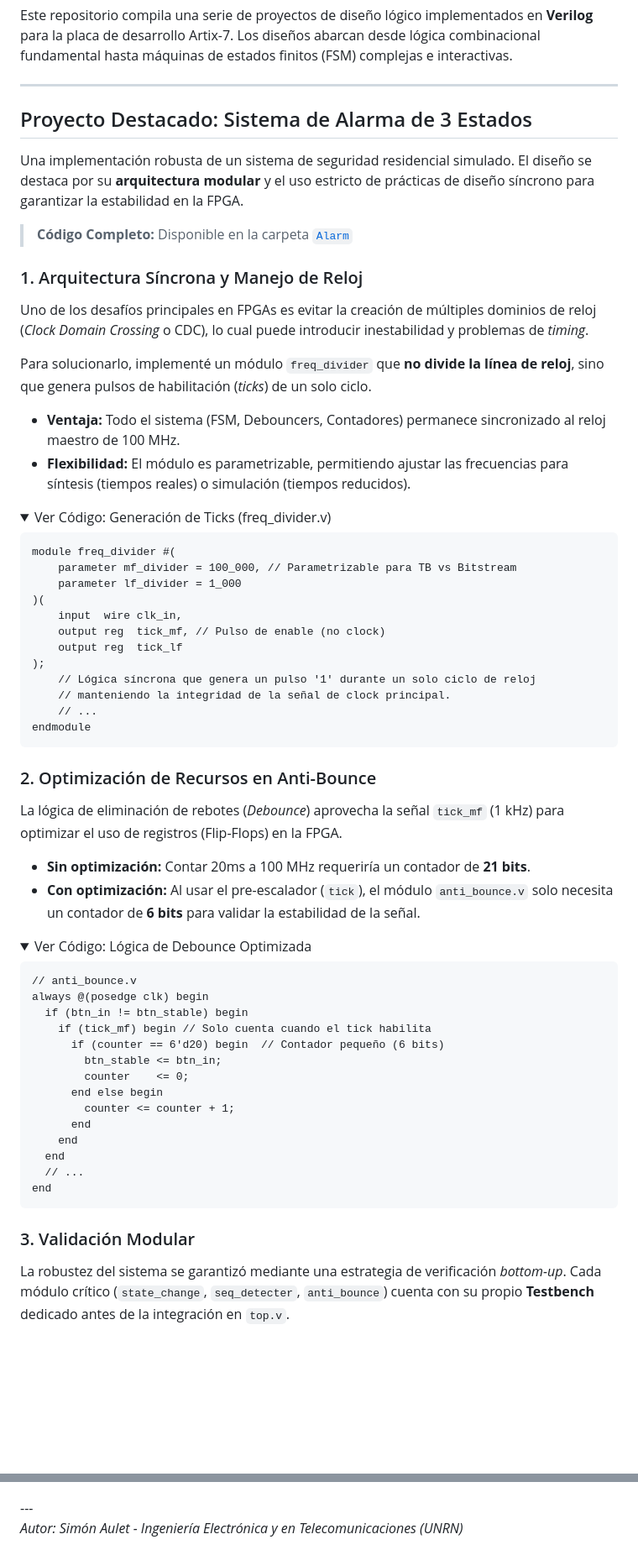
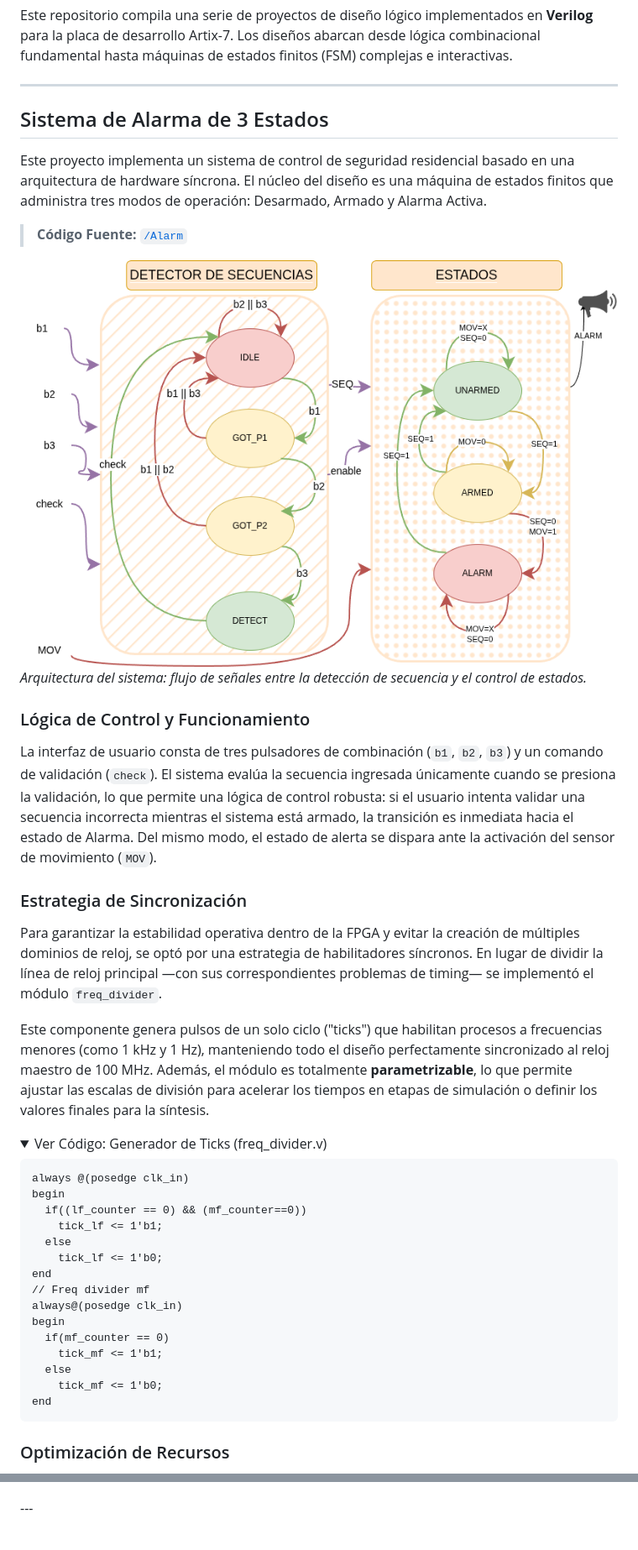
Before and after one commit to SimonAulet/portfolio, a Markdown page: FPGA/FPGA_projects.md, 2 parts joined by grey strips. Shown at 84% size. Drawn GitHub-style; folded sections open; blank space fills up the shorter version.

````diff
--- a/FPGA/FPGA_projects.md
+++ b/FPGA/FPGA_projects.md
@@ -4,65 +4,46 @@ Este repositorio compila una serie de proyectos de diseño lógico implementados
 
 ---
 
-## Proyecto Destacado: Sistema de Alarma de 3 Estados
+## Sistema de Alarma de 3 Estados
 
-Una implementación robusta de un sistema de seguridad residencial simulado. El diseño se destaca por su **arquitectura modular** y el uso estricto de prácticas de diseño síncrono para garantizar la estabilidad en la FPGA.
+Este proyecto implementa un sistema de control de seguridad residencial basado en una arquitectura de hardware síncrona. El núcleo del diseño es una máquina de estados finitos que administra tres modos de operación: Desarmado, Armado y Alarma Activa.
 
->  **Código Completo:** Disponible en la carpeta [`Alarm`](./Alarm)
+> **Código Fuente:** [`/Alarm`](./Alarm)
 
-### 1. Arquitectura Síncrona y Manejo de Reloj
-Uno de los desafíos principales en FPGAs es evitar la creación de múltiples dominios de reloj (*Clock Domain Crossing* o CDC), lo cual puede introducir inestabilidad y problemas de *timing*.
+![Arquitectura del Sistema de Alarma](img/alarma_arch.png)
+*Arquitectura del sistema: flujo de señales entre la detección de secuencia y el control de estados.*
 
-Para solucionarlo, implementé un módulo `freq_divider` que **no divide la línea de reloj**, sino que genera pulsos de habilitación (*ticks*) de un solo ciclo.
-* **Ventaja:** Todo el sistema (FSM, Debouncers, Contadores) permanece sincronizado al reloj maestro de 100 MHz.
-* **Flexibilidad:** El módulo es parametrizable, permitiendo ajustar las frecuencias para síntesis (tiempos reales) o simulación (tiempos reducidos).
+### Lógica de Control y Funcionamiento
+
+La interfaz de usuario consta de tres pulsadores de combinación (`b1`, `b2`, `b3`) y un comando de validación (`check`). El sistema evalúa la secuencia ingresada únicamente cuando se presiona la validación, lo que permite una lógica de control robusta: si el usuario intenta validar una secuencia incorrecta mientras el sistema está armado, la transición es inmediata hacia el estado de Alarma. Del mismo modo, el estado de alerta se dispara ante la activación del sensor de movimiento (`MOV`).
+
+### Estrategia de Sincronización
+
+Para garantizar la estabilidad operativa dentro de la FPGA y evitar la creación de múltiples dominios de reloj, se optó por una estrategia de habilitadores síncronos. En lugar de dividir la línea de reloj principal —con sus correspondientes problemas de timing— se implementó el módulo `freq_divider`.
+
+Este componente genera pulsos de un solo ciclo ("ticks") que habilitan procesos a frecuencias menores (como 1 kHz y 1 Hz), manteniendo todo el diseño perfectamente sincronizado al reloj maestro de 100 MHz. Además, el módulo es totalmente **parametrizable**, lo que permite ajustar las escalas de división para acelerar los tiempos en etapas de simulación o definir los valores finales para la síntesis.
 
 <details>
-  <summary>Ver Código: Generación de Ticks (freq_divider.v)</summary>
+  <summary>Ver Código: Generador de Ticks (freq_divider.v)</summary>
 
 ```verilog
-module freq_divider #(
-    parameter mf_divider = 100_000, // Parametrizable para TB vs Bitstream
-    parameter lf_divider = 1_000
-)(
-    input  wire clk_in,
-    output reg  tick_mf, // Pulso de enable (no clock)
-    output reg  tick_lf
-);
-    // Lógica síncrona que genera un pulso '1' durante un solo ciclo de reloj
-    // manteniendo la integridad de la señal de clock principal.
-    // ...
-endmodule
-```
-</details>
-
-### 2. Optimización de Recursos en Anti-Bounce
-La lógica de eliminación de rebotes (*Debounce*) aprovecha la señal `tick_mf` (1 kHz) para optimizar el uso de registros (Flip-Flops) en la FPGA.
-
-* **Sin optimización:** Contar 20ms a 100 MHz requeriría un contador de **21 bits**.
-* **Con optimización:** Al usar el pre-escalador (`tick`), el módulo `anti_bounce.v` solo necesita un contador de **6 bits** para validar la estabilidad de la señal.
-
-<details>
-  <summary>Ver Código: Lógica de Debounce Optimizada</summary>
-
-```verilog
-// anti_bounce.v
-always @(posedge clk) begin
-  if (btn_in != btn_stable) begin
-    if (tick_mf) begin // Solo cuenta cuando el tick habilita
-      if (counter == 6'd20) begin  // Contador pequeño (6 bits)
-        btn_stable <= btn_in;
-        counter    <= 0;
-      end else begin
-        counter <= counter + 1;
-      end
-    end
-  end
-  // ...
+always @(posedge clk_in)
+begin
+  if((lf_counter == 0) && (mf_counter==0))
+    tick_lf <= 1'b1;
+  else
+    tick_lf <= 1'b0;
+end
+// Freq divider mf
+always@(posedge clk_in)
+begin
+  if(mf_counter == 0)
+    tick_mf <= 1'b1;
+  else
+    tick_mf <= 1'b0;
 end
 ```
 </details>
 
-### 3. Validación Modular
-La robustez del sistema se garantizó mediante una estrategia de verificación *bottom-up*. Cada módulo crítico (`state_change`, `seq_detecter`, `anti_bounce`) cuenta con su propio **Testbench** dedicado antes de la integración en `top.v`.
+### Optimización de Recursos
 
@@ -213,5 +240,3 @@ Esta sección explora la construcción de hardware digital desde sus bloques má
   </tr>
 </table>
 ---
-
-*Autor: Simón Aulet - Ingeniería Electrónica y en Telecomunicaciones (UNRN)*
````
Also changed, not shown: other parts of FPGA/FPGA_projects.md (+65 -19 lines).
